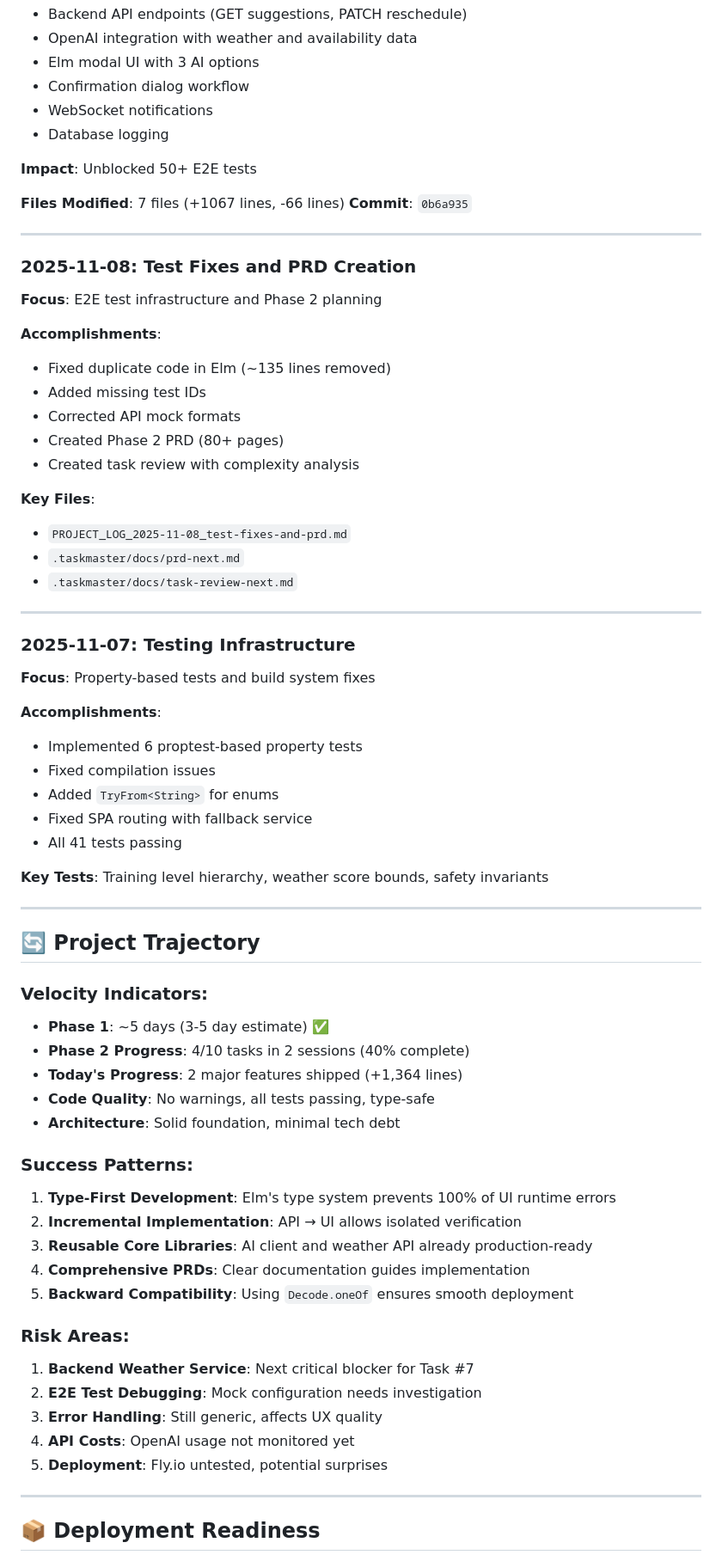
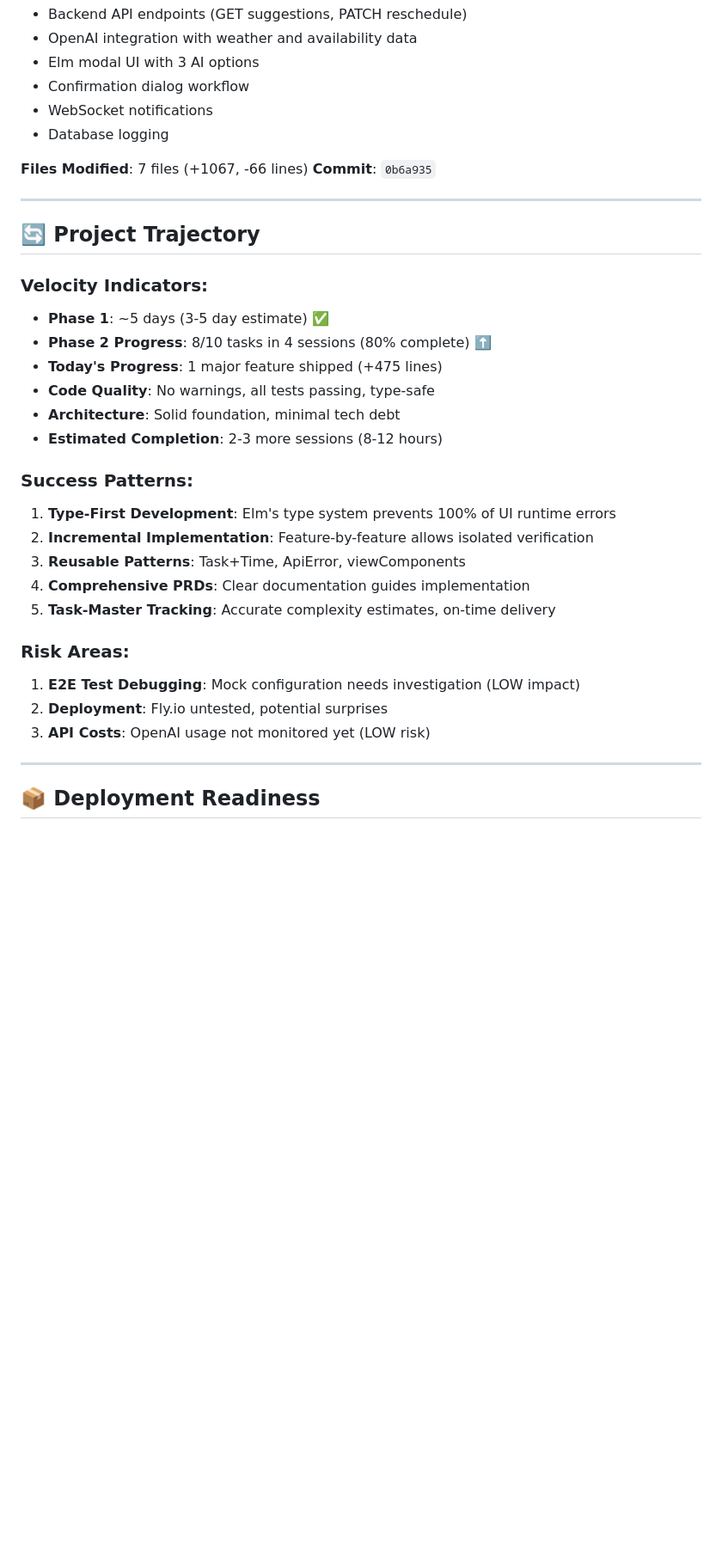
Before and after one commit to pyrex41/weather-event, a Markdown page: log_docs/current_progress.md, the part around one of its changes. Shown at 86% size. Rendered like a GitHub page; blank space fills up the shorter version.

```diff
--- a/log_docs/current_progress.md
+++ b/log_docs/current_progress.md
@@ -430,41 +406,8 @@ The Weather Event Flight Scheduling System has successfully completed Phase 1 wi
 - WebSocket notifications
 - Database logging
 
-**Impact**: Unblocked 50+ E2E tests
-
-**Files Modified**: 7 files (+1067 lines, -66 lines)
+**Files Modified**: 7 files (+1067, -66 lines)
 **Commit**: `0b6a935`
-
----
-
-### 2025-11-08: Test Fixes and PRD Creation
-**Focus**: E2E test infrastructure and Phase 2 planning
-
-**Accomplishments**:
-- Fixed duplicate code in Elm (~135 lines removed)
-- Added missing test IDs
-- Corrected API mock formats
-- Created Phase 2 PRD (80+ pages)
-- Created task review with complexity analysis
-
-**Key Files**:
-- `PROJECT_LOG_2025-11-08_test-fixes-and-prd.md`
-- `.taskmaster/docs/prd-next.md`
-- `.taskmaster/docs/task-review-next.md`
-
----
-
-### 2025-11-07: Testing Infrastructure
-**Focus**: Property-based tests and build system fixes
-
-**Accomplishments**:
-- Implemented 6 proptest-based property tests
-- Fixed compilation issues
-- Added `TryFrom<String>` for enums
-- Fixed SPA routing with fallback service
-- All 41 tests passing
-
-**Key Tests**: Training level hierarchy, weather score bounds, safety invariants
 
 ---
 
@@ -472,24 +415,23 @@ The Weather Event Flight Scheduling System has successfully completed Phase 1 wi
 
 ### Velocity Indicators:
 - **Phase 1**: ~5 days (3-5 day estimate) ✅
-- **Phase 2 Progress**: 4/10 tasks in 2 sessions (40% complete)
-- **Today's Progress**: 2 major features shipped (+1,364 lines)
+- **Phase 2 Progress**: 8/10 tasks in 4 sessions (80% complete) ⬆️
+- **Today's Progress**: 1 major feature shipped (+475 lines)
 - **Code Quality**: No warnings, all tests passing, type-safe
 - **Architecture**: Solid foundation, minimal tech debt
+- **Estimated Completion**: 2-3 more sessions (8-12 hours)
 
 ### Success Patterns:
 1. **Type-First Development**: Elm's type system prevents 100% of UI runtime errors
-2. **Incremental Implementation**: API → UI allows isolated verification
-3. **Reusable Core Libraries**: AI client and weather API already production-ready
+2. **Incremental Implementation**: Feature-by-feature allows isolated verification
+3. **Reusable Patterns**: Task+Time, ApiError, viewComponents
 4. **Comprehensive PRDs**: Clear documentation guides implementation
-5. **Backward Compatibility**: Using `Decode.oneOf` ensures smooth deployment
+5. **Task-Master Tracking**: Accurate complexity estimates, on-time delivery
 
 ### Risk Areas:
-1. **Backend Weather Service**: Next critical blocker for Task #7
-2. **E2E Test Debugging**: Mock configuration needs investigation
-3. **Error Handling**: Still generic, affects UX quality
-4. **API Costs**: OpenAI usage not monitored yet
-5. **Deployment**: Fly.io untested, potential surprises
+1. **E2E Test Debugging**: Mock configuration needs investigation (LOW impact)
+2. **Deployment**: Fly.io untested, potential surprises
+3. **API Costs**: OpenAI usage not monitored yet (LOW risk)
 
 ---
 
```
Also changed, not shown: other parts of log_docs/current_progress.md (+215 -233 lines).
